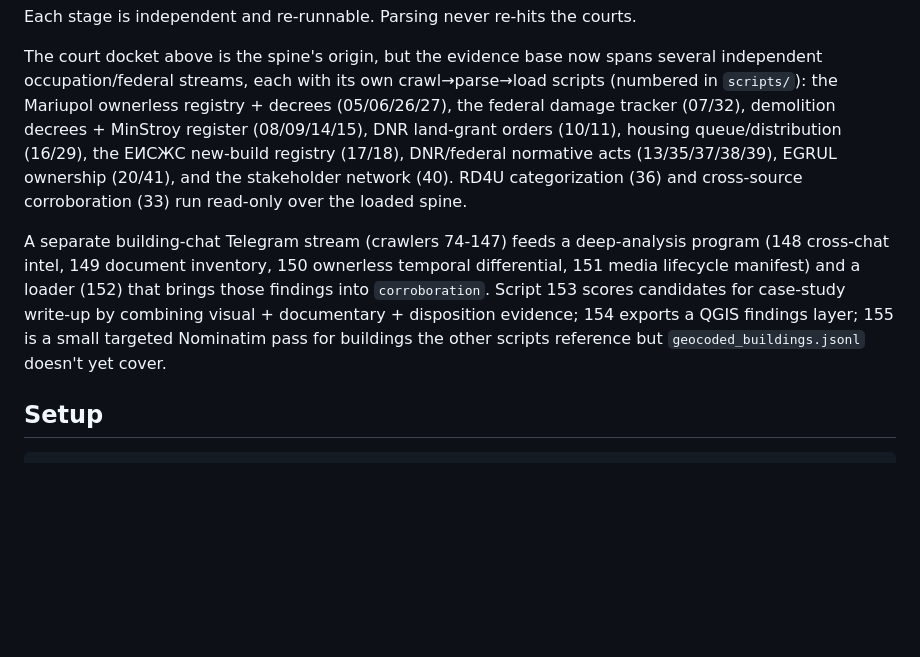
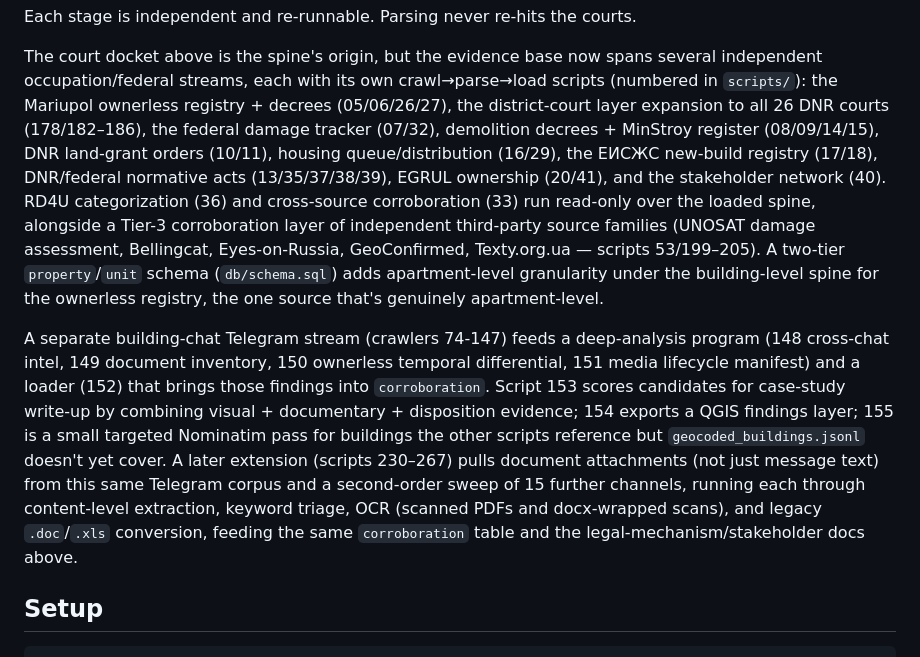
Before and after one commit to Amethyst-Deceiver2001/Mariupol_Urbicide_2026, a Markdown page: README.md, the part around one of its changes. Rendered like a GitHub page; blank space fills up the shorter version.

```diff
--- a/README.md
+++ b/README.md
@@ -67,12 +120,17 @@ Each stage is independent and re-runnable. Parsing never re-hits the courts.
 The court docket above is the spine's origin, but the evidence base now spans
 several independent occupation/federal streams, each with its own crawl→parse→load
 scripts (numbered in `scripts/`): the Mariupol ownerless registry + decrees
-(05/06/26/27), the federal damage tracker (07/32), demolition decrees + MinStroy
-register (08/09/14/15), DNR land-grant orders (10/11), housing queue/distribution
-(16/29), the ЕИСЖС new-build registry (17/18), DNR/federal normative acts
-(13/35/37/38/39), EGRUL ownership (20/41), and the stakeholder network (40). RD4U
-categorization (36) and cross-source corroboration (33) run read-only over the
-loaded spine.
+(05/06/26/27), the district-court layer expansion to all 26 DNR courts (178/182–186),
+the federal damage tracker (07/32), demolition decrees + MinStroy register (08/09/14/15),
+DNR land-grant orders (10/11), housing queue/distribution (16/29), the ЕИСЖС new-build
+registry (17/18), DNR/federal normative acts (13/35/37/38/39), EGRUL ownership (20/41),
+and the stakeholder network (40). RD4U categorization (36) and cross-source
+corroboration (33) run read-only over the loaded spine, alongside a Tier-3
+corroboration layer of independent third-party source families (UNOSAT damage
+assessment, Bellingcat, Eyes-on-Russia, GeoConfirmed, Texty.org.ua — scripts 53/199–205).
+A two-tier `property`/`unit` schema (`db/schema.sql`) adds apartment-level granularity
+under the building-level spine for the ownerless registry, the one source that's
+genuinely apartment-level.
 
 A separate building-chat Telegram stream (crawlers 74-147) feeds a deep-analysis
 program (148 cross-chat intel, 149 document inventory, 150 ownerless temporal
@@ -80,7 +138,12 @@ differential, 151 media lifecycle manifest) and a loader (152) that brings those
 findings into `corroboration`. Script 153 scores candidates for case-study
 write-up by combining visual + documentary + disposition evidence; 154 exports
 a QGIS findings layer; 155 is a small targeted Nominatim pass for buildings the
-other scripts reference but `geocoded_buildings.jsonl` doesn't yet cover.
+other scripts reference but `geocoded_buildings.jsonl` doesn't yet cover. A later
+extension (scripts 230–267) pulls document attachments (not just message text) from
+this same Telegram corpus and a second-order sweep of 15 further channels, running
+each through content-level extraction, keyword triage, OCR (scanned PDFs and
+docx-wrapped scans), and legacy `.doc`/`.xls` conversion, feeding the same
+`corroboration` table and the legal-mechanism/stakeholder docs above.
 
 ## Setup
 
```
Also changed, not shown: other parts of README.md (+82 -29 lines).
